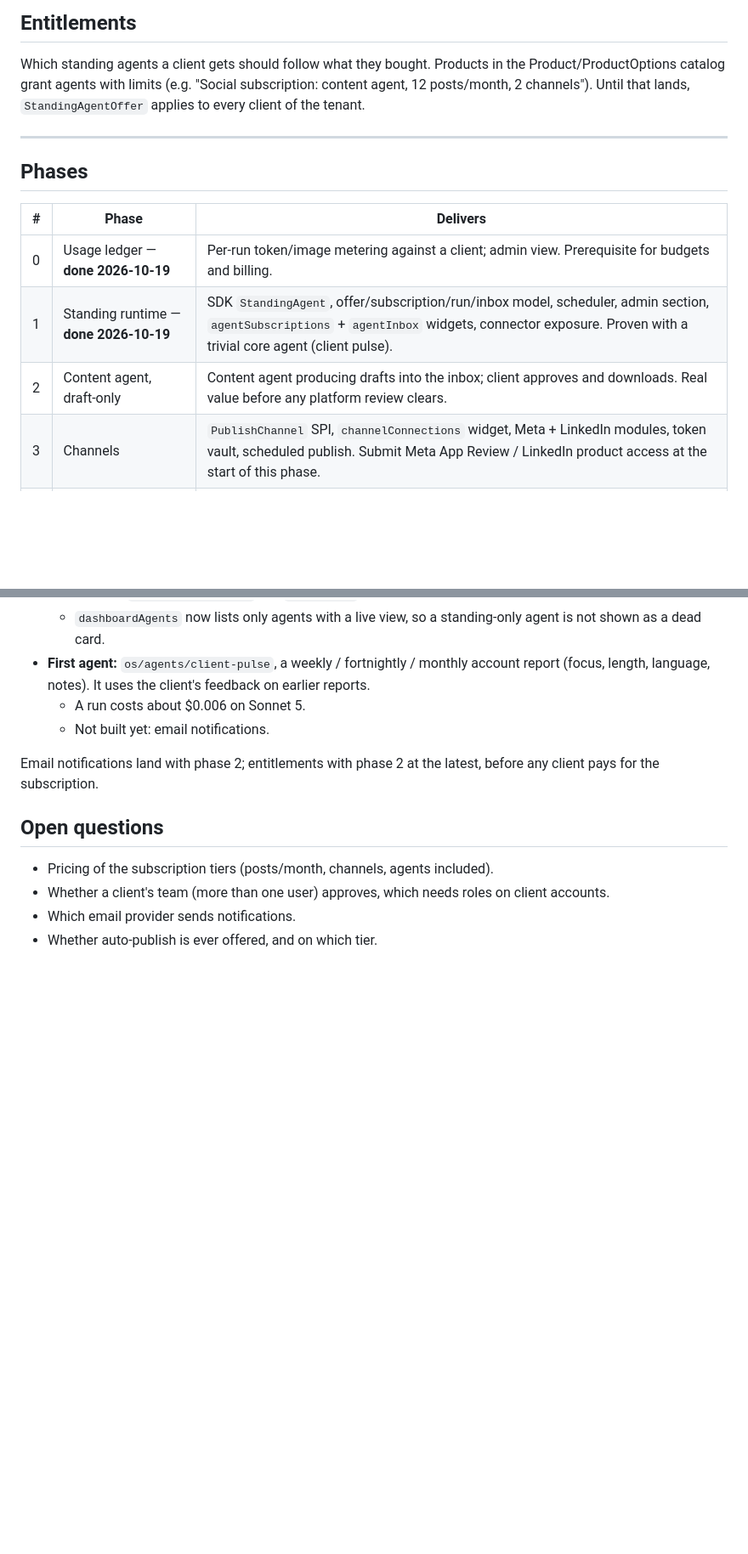
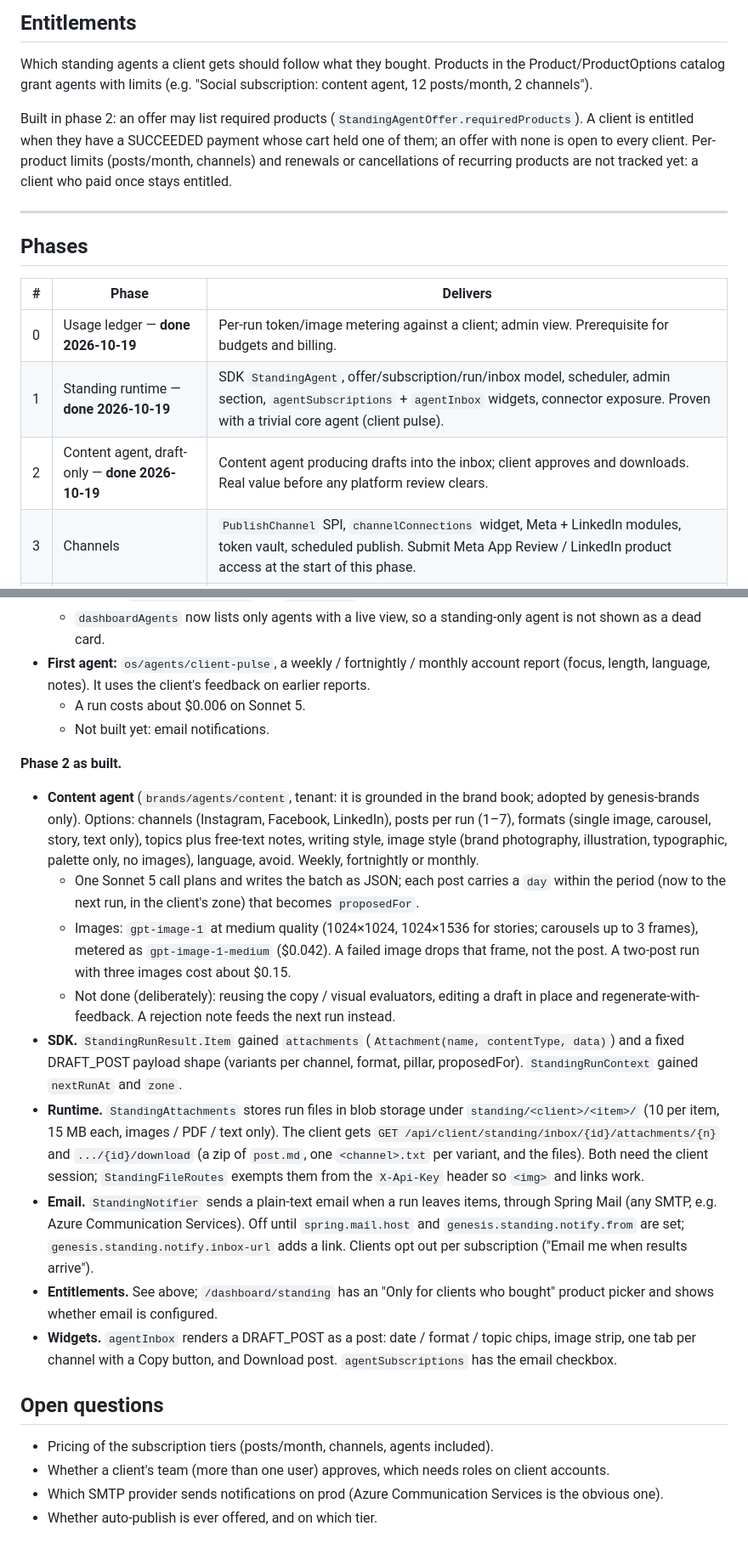
Before and after one commit to sauloos/genesis-ai, a Markdown page: docs/standing-agents-plan.md, 2 parts joined by grey strips. Shown at 85% size. Rendered like a GitHub page; blank space fills up the shorter version.

Commit message:
Document standing agents phase 2 as built
Co-Authored-By: Claude Opus 5.5 <noreply@anthropic.com>

```diff
--- a/docs/standing-agents-plan.md
+++ b/docs/standing-agents-plan.md
@@ -214,8 +214,12 @@ Each run:
 
 Which standing agents a client gets should follow what they bought. Products in the
 Product/ProductOptions catalog grant agents with limits (e.g. "Social subscription: content
-agent, 12 posts/month, 2 channels"). Until that lands, `StandingAgentOffer` applies to every
-client of the tenant.
+agent, 12 posts/month, 2 channels").
+
+Built in phase 2: an offer may list required products (`StandingAgentOffer.requiredProducts`).
+A client is entitled when they have a SUCCEEDED payment whose cart held one of them; an offer
+with none is open to every client. Per-product limits (posts/month, channels) and renewals or
+cancellations of recurring products are not tracked yet: a client who paid once stays entitled.
 
 ---
 
@@ -225,7 +229,7 @@ client of the tenant.
 |---|---|---|
 | 0 | Usage ledger — **done 2026-10-19** | Per-run token/image metering against a client; admin view. Prerequisite for budgets and billing. |
 | 1 | Standing runtime — **done 2026-10-19** | SDK `StandingAgent`, offer/subscription/run/inbox model, scheduler, admin section, `agentSubscriptions` + `agentInbox` widgets, connector exposure. Proven with a trivial core agent (client pulse). |
-| 2 | Content agent, draft-only | Content agent producing drafts into the inbox; client approves and downloads. Real value before any platform review clears. |
+| 2 | Content agent, draft-only — **done 2026-10-19** | Content agent producing drafts into the inbox; client approves and downloads. Real value before any platform review clears. |
 | 3 | Channels | `PublishChannel` SPI, `channelConnections` widget, Meta + LinkedIn modules, token vault, scheduled publish. Submit Meta App Review / LinkedIn product access at the start of this phase. |
 | 4 | Brand guardian | Site/social/upload audits against the brand book via the existing evaluators; reads recent posts through the connected channels. |
 | 5 | Occasions + market watch | Calendar-driven asset proposals; competitor briefs using the ingestion crawler. |
@@ -284,12 +288,40 @@ is the hook for phase 1 budgets. Embeddings are not metered yet (fractions of a
   - A run costs about $0.006 on Sonnet 5.
   - Not built yet: email notifications.
 
-Email notifications land with phase 2; entitlements with phase 2 at the latest, before
-any client pays for the subscription.
+**Phase 2 as built.**
+- **Content agent** (`brands/agents/content`, tenant: it is grounded in the brand book; adopted
+  by genesis-brands only). Options: channels (Instagram, Facebook, LinkedIn), posts per run
+  (1–7), formats (single image, carousel, story, text only), topics plus free-text notes,
+  writing style, image style (brand photography, illustration, typographic, palette only, no
+  images), language, avoid. Weekly, fortnightly or monthly.
+  - One Sonnet 5 call plans and writes the batch as JSON; each post carries a `day` within the
+    period (now to the next run, in the client's zone) that becomes `proposedFor`.
+  - Images: `gpt-image-1` at medium quality (1024×1024, 1024×1536 for stories; carousels up to
+    3 frames), metered as `gpt-image-1-medium` ($0.042). A failed image drops that frame, not
+    the post. A two-post run with three images cost about $0.15.
+  - Not done (deliberately): reusing the copy / visual evaluators, editing a draft in place and
+    regenerate-with-feedback. A rejection note feeds the next run instead.
+- **SDK.** `StandingRunResult.Item` gained `attachments` (`Attachment(name, contentType, data)`)
+  and a fixed DRAFT_POST payload shape (variants per channel, format, pillar, proposedFor).
+  `StandingRunContext` gained `nextRunAt` and `zone`.
+- **Runtime.** `StandingAttachments` stores run files in blob storage under
+  `standing/<client>/<item>/` (10 per item, 15 MB each, images / PDF / text only). The client
+  gets `GET /api/client/standing/inbox/{id}/attachments/{n}` and `.../{id}/download` (a zip of
+  `post.md`, one `<channel>.txt` per variant, and the files). Both need the client session;
+  `StandingFileRoutes` exempts them from the `X-Api-Key` header so `<img>` and links work.
+- **Email.** `StandingNotifier` sends a plain-text email when a run leaves items, through Spring
+  Mail (any SMTP, e.g. Azure Communication Services). Off until `spring.mail.host` and
+  `genesis.standing.notify.from` are set; `genesis.standing.notify.inbox-url` adds a link.
+  Clients opt out per subscription ("Email me when results arrive").
+- **Entitlements.** See above; `/dashboard/standing` has an "Only for clients who bought"
+  product picker and shows whether email is configured.
+- **Widgets.** `agentInbox` renders a DRAFT_POST as a post: date / format / topic chips, image
+  strip, one tab per channel with a Copy button, and Download post. `agentSubscriptions` has
+  the email checkbox.
 
 ## Open questions
 
 - Pricing of the subscription tiers (posts/month, channels, agents included).
 - Whether a client's team (more than one user) approves, which needs roles on client accounts.
-- Which email provider sends notifications.
+- Which SMTP provider sends notifications on prod (Azure Communication Services is the obvious one).
 - Whether auto-publish is ever offered, and on which tier.
```
Also changed, not shown: CLAUDE.md (+5 -0 lines).
